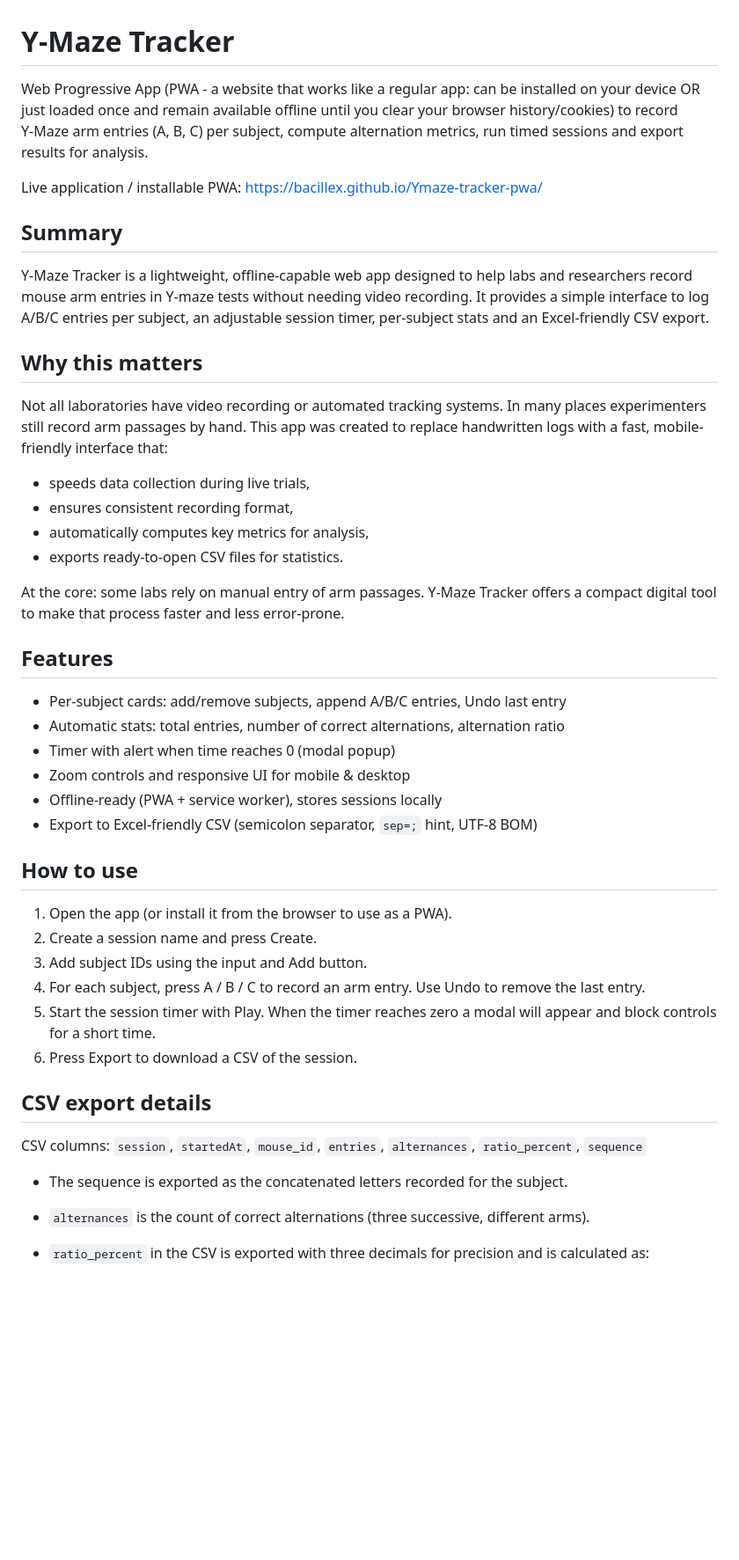
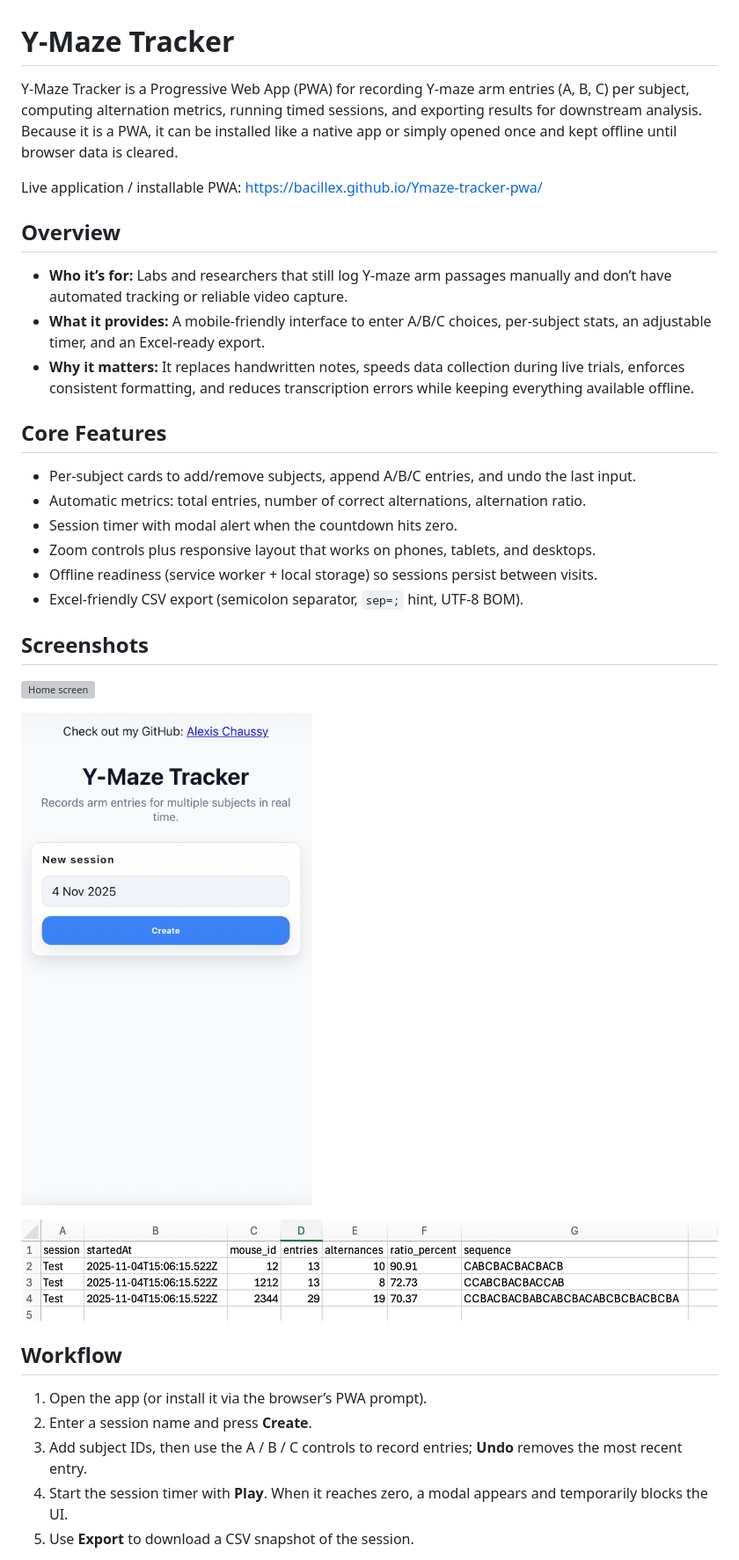
Before and after one commit to BacilleX/Ymaze-tracker-pwa, a Markdown page: README.md, the part around the change printed below. Shown: that part at 88% size. Drawn GitHub-style; pictures changed too: assets/cards-overview.png (added), assets/csv-export.png (added); blank space fills up the shorter version; grey boxes are pictures that could not be loaded.

Commit message:
make the readme clearer for scientist staff

```diff
--- a/README.md
+++ b/README.md
@@ -1,41 +1,34 @@
 # Y‑Maze Tracker
 
-Web Progressive App (PWA - a website that works like a regular app: can be installed on your device OR just loaded once and remain available offline until you clear your browser history/cookies) to record Y‑Maze arm entries (A, B, C) per subject, compute alternation metrics, run timed sessions and export results for analysis.
+Y‑Maze Tracker is a Progressive Web App (PWA) for recording Y‑maze arm entries (A, B, C) per subject, computing alternation metrics, running timed sessions, and exporting results for downstream analysis. Because it is a PWA, it can be installed like a native app or simply opened once and kept offline until browser data is cleared.
 
 Live application / installable PWA: https://bacillex.github.io/Ymaze-tracker-pwa/
 
-## Summary
-Y‑Maze Tracker is a lightweight, offline-capable web app designed to help labs and researchers record mouse arm entries in Y‑maze tests without needing video recording. It provides a simple interface to log A/B/C entries per subject, an adjustable session timer, per-subject stats and an Excel‑friendly CSV export.
+## Overview
+- **Who it’s for:** Labs and researchers that still log Y‑maze arm passages manually and don’t have automated tracking or reliable video capture.
+- **What it provides:** A mobile-friendly interface to enter A/B/C choices, per-subject stats, an adjustable timer, and an Excel‑ready export.
+- **Why it matters:** It replaces handwritten notes, speeds data collection during live trials, enforces consistent formatting, and reduces transcription errors while keeping everything available offline.
 
-## Why this matters
-Not all laboratories have video recording or automated tracking systems. In many places experimenters still record arm passages by hand. This app was created to replace handwritten logs with a fast, mobile-friendly interface that:
-- speeds data collection during live trials,
-- ensures consistent recording format,
-- automatically computes key metrics for analysis,
-- exports ready-to-open CSV files for statistics.
+## Core Features
+- Per-subject cards to add/remove subjects, append A/B/C entries, and undo the last input.
+- Automatic metrics: total entries, number of correct alternations, alternation ratio.
+- Session timer with modal alert when the countdown hits zero.
+- Zoom controls plus responsive layout that works on phones, tablets, and desktops.
+- Offline readiness (service worker + local storage) so sessions persist between visits.
+- Excel-friendly CSV export (semicolon separator, `sep=;` hint, UTF‑8 BOM).
 
-At the core: some labs rely on manual entry of arm passages. Y‑Maze Tracker offers a compact digital tool to make that process faster and less error-prone.
+## Screenshots
 
-## Features
-- Per-subject cards: add/remove subjects, append A/B/C entries, Undo last entry
-- Automatic stats: total entries, number of correct alternations, alternation ratio
-- Timer with alert when time reaches 0 (modal popup)
-- Zoom controls and responsive UI for mobile & desktop
-- Offline-ready (PWA + service worker), stores sessions locally
-- Export to Excel‑friendly CSV (semicolon separator, `sep=;` hint, UTF‑8 BOM)
+![Home screen](assets/home-screen.png)
 
-## How to use
-1. Open the app (or install it from the browser to use as a PWA).
-2. Create a session name and press Create.
-3. Add subject IDs using the input and Add button.
-4. For each subject, press A / B / C to record an arm entry. Use Undo to remove the last entry.
-5. Start the session timer with Play. When the timer reaches zero a modal will appear and block controls for a short time.
-6. Press Export to download a CSV of the session.
+![Per-subject cards](assets/cards-overview.png)
 
-## CSV export details
-CSV columns: `session`, `startedAt`, `mouse_id`, `entries`, `alternances`, `ratio_percent`, `sequence`
+![CSV export sample](assets/csv-export.png)
 
-- The sequence is exported as the concatenated letters recorded for the subject.
-- `alternances` is the count of correct alternations (three successive, different arms).
-- `ratio_percent` in the CSV is exported with three decimals for precision and is calculated as:
+## Workflow
+1. Open the app (or install it via the browser’s PWA prompt).
+2. Enter a session name and press **Create**.
+3. Add subject IDs, then use the A / B / C controls to record entries; **Undo** removes the most recent entry.
+4. Start the session timer with **Play**. When it reaches zero, a modal appears and temporarily blocks the UI.
+5. Use **Export** to download a CSV snapshot of the session.
 
```
Also changed, not shown: other parts of README.md (+11 -85 lines), 1 other file.
